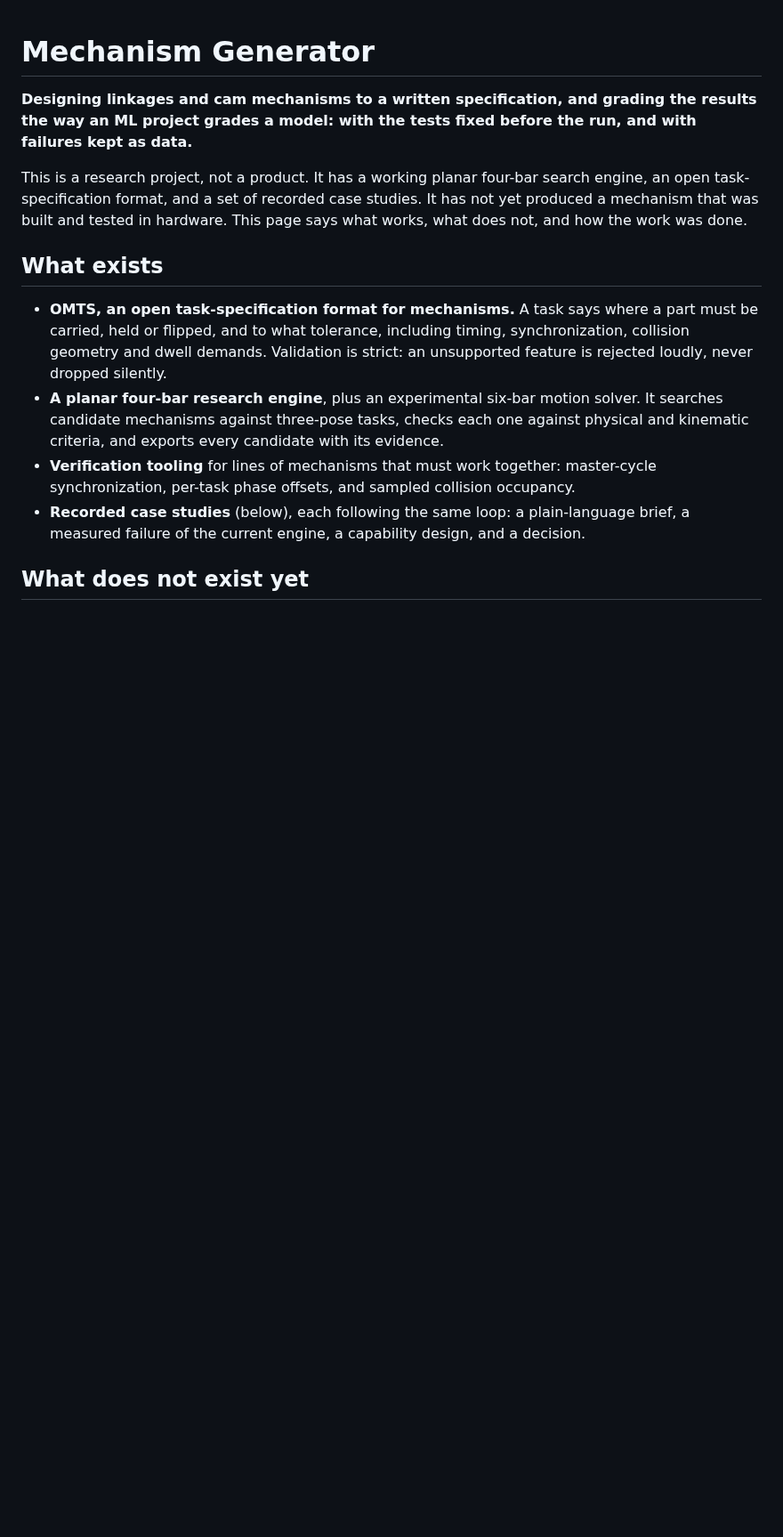
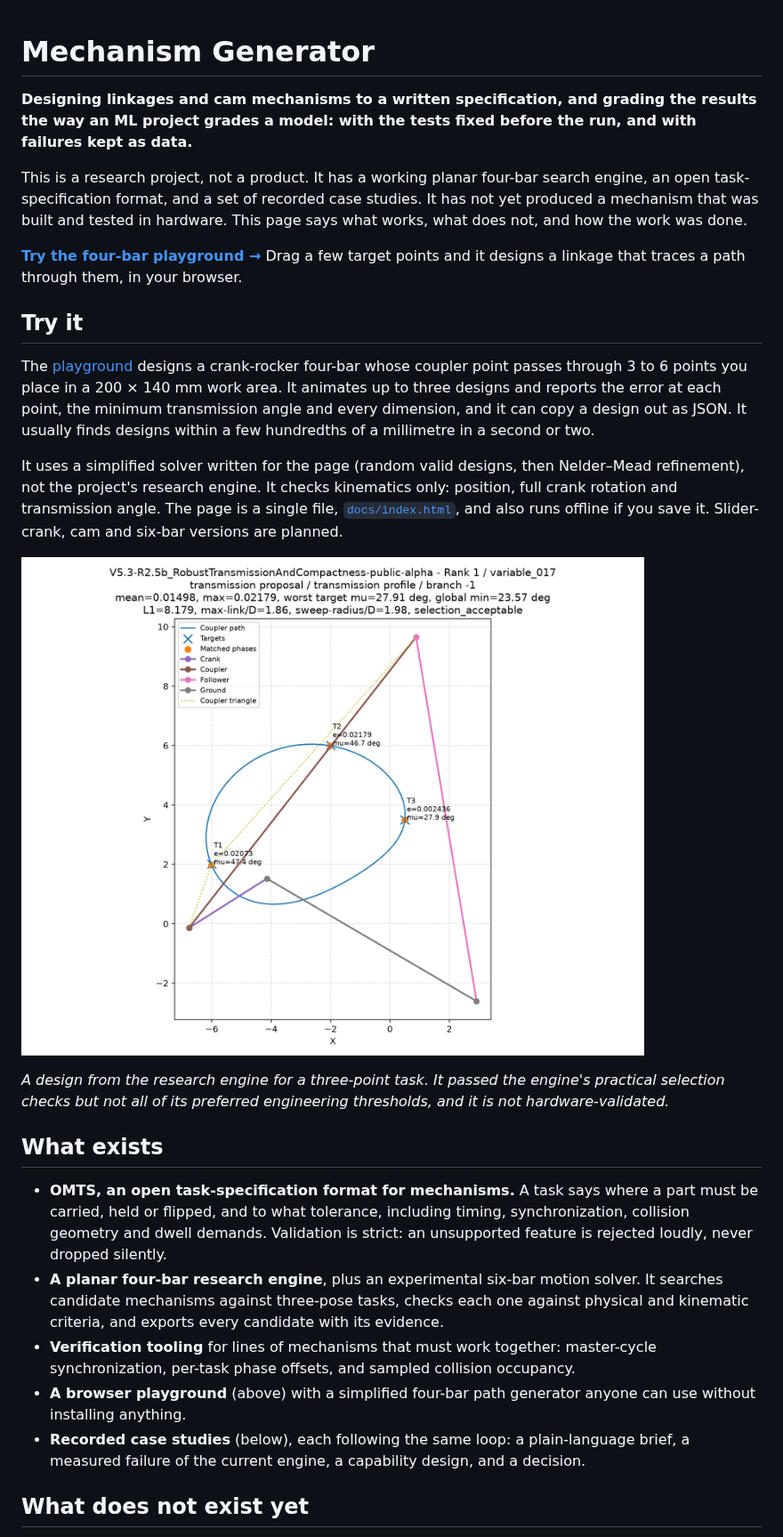
Before and after one commit to Mechanismo-AI/mechanism-design-ml, a Markdown page: README.md, the part around one of its changes. Shown at 89% size. Rendered like a GitHub page; pictures changed too: images/four-bar-research-engine.png (added); blank space fills up the shorter version.

Commit message:
README: add playground link, Try it section and example image
Link the GitHub Pages playground near the top, describe what it does and
what it does not check, add the research-engine example image with an honest
caption, list the playground under What exists, and fix "up front" now that
the How this was built section sits at the end.

Co-Authored-By: Claude <noreply@anthropic.com>
Claude-Session: https://claude.ai/code/session_01VkDXhxXJ66s83qsSJRKEUc

```diff
--- a/README.md
+++ b/README.md
@@ -4,11 +4,24 @@
 
 This is a research project, not a product. It has a working planar four-bar search engine, an open task-specification format, and a set of recorded case studies. It has not yet produced a mechanism that was built and tested in hardware. This page says what works, what does not, and how the work was done.
 
+**[Try the four-bar playground →](https://mechanismo-ai.github.io/mechanism-design-ml/)** Drag a few target points and it designs a linkage that traces a path through them, in your browser.
+
+## Try it
+
+The [playground](https://mechanismo-ai.github.io/mechanism-design-ml/) designs a crank-rocker four-bar whose coupler point passes through 3 to 6 points you place in a 200 × 140 mm work area. It animates up to three designs and reports the error at each point, the minimum transmission angle and every dimension, and it can copy a design out as JSON. It usually finds designs within a few hundredths of a millimetre in a second or two.
+
+It uses a simplified solver written for the page (random valid designs, then Nelder–Mead refinement), not the project's research engine. It checks kinematics only: position, full crank rotation and transmission angle. The page is a single file, [`docs/index.html`](docs/index.html), and also runs offline if you save it. Slider-crank, cam and six-bar versions are planned.
+
+![A four-bar linkage whose coupler curve passes through three target points, with the crank, coupler, rocker and ground links drawn and the error at each target labelled](images/four-bar-research-engine.png)
+
+*A design from the research engine for a three-point task. It passed the engine's practical selection checks but not all of its preferred engineering thresholds, and it is not hardware-validated.*
+
 ## What exists
 
 - **OMTS, an open task-specification format for mechanisms.** A task says where a part must be carried, held or flipped, and to what tolerance, including timing, synchronization, collision geometry and dwell demands. Validation is strict: an unsupported feature is rejected loudly, never dropped silently.
 - **A planar four-bar research engine**, plus an experimental six-bar motion solver. It searches candidate mechanisms against three-pose tasks, checks each one against physical and kinematic criteria, and exports every candidate with its evidence.
 - **Verification tooling** for lines of mechanisms that must work together: master-cycle synchronization, per-task phase offsets, and sampled collision occupancy.
+- **A browser playground** (above) with a simplified four-bar path generator anyone can use without installing anything.
 - **Recorded case studies** (below), each following the same loop: a plain-language brief, a measured failure of the current engine, a capability design, and a decision.
 
 ## What does not exist yet
```
Also changed, not shown: other parts of README.md (+1 -1 lines).
